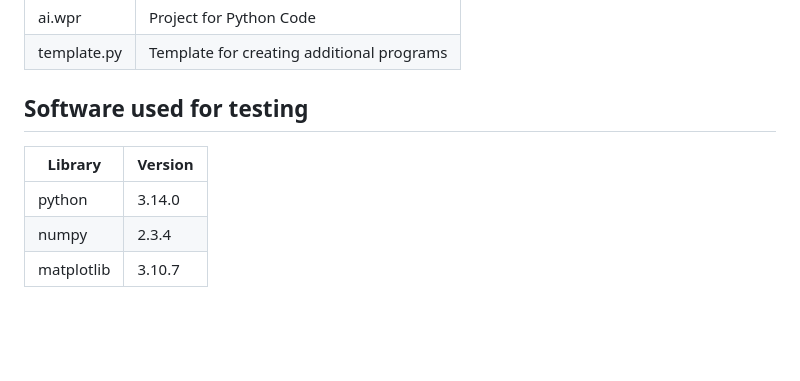
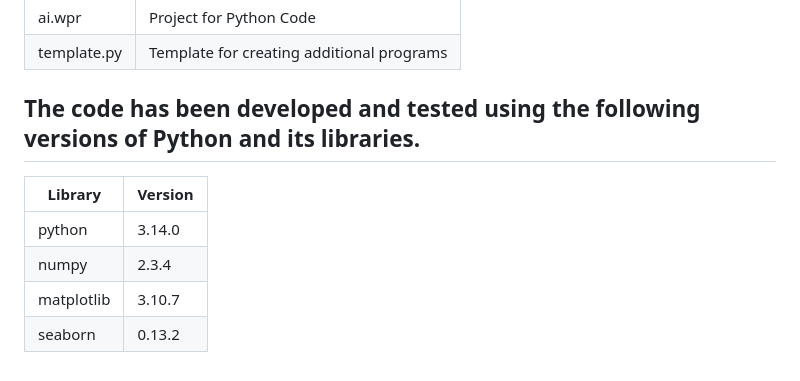
Before and after one commit to weka511/ai, a Markdown page: README.md, the part around the change. Drawn GitHub-style; blank space fills up the shorter version.

Commit message:
#18 Added version info for seaborn

```diff
--- a/README.md
+++ b/README.md
@@ -62,10 +62,11 @@ File  | Remarks |
 ai.wpr|Project for Python Code
 template.py|Template for creating additional programs
 
-## Software used for testing
+## The code has been developed and tested using the following versions of Python and its libraries.
 
 Library|Version
 -----------|-------------------
 python|3.14.0
 numpy|2.3.4
 matplotlib|3.10.7
+seaborn|0.13.2
```
